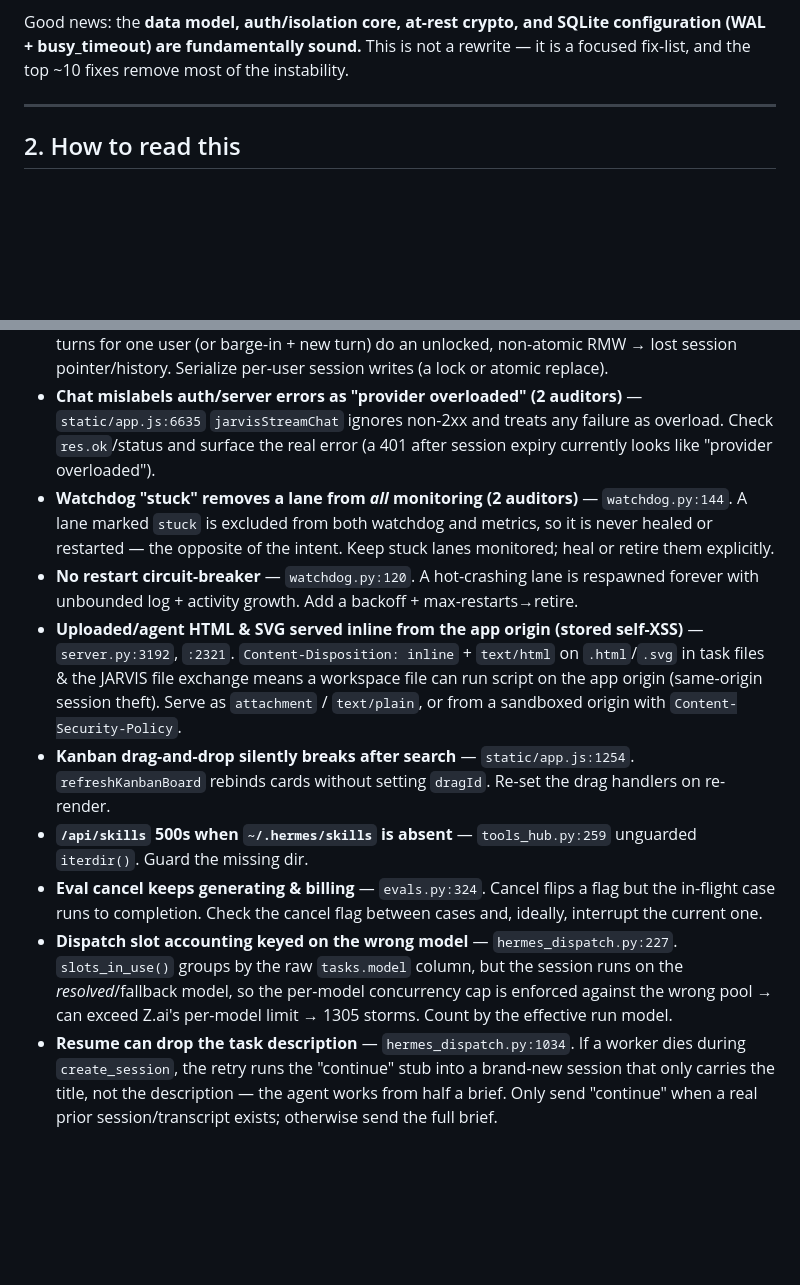
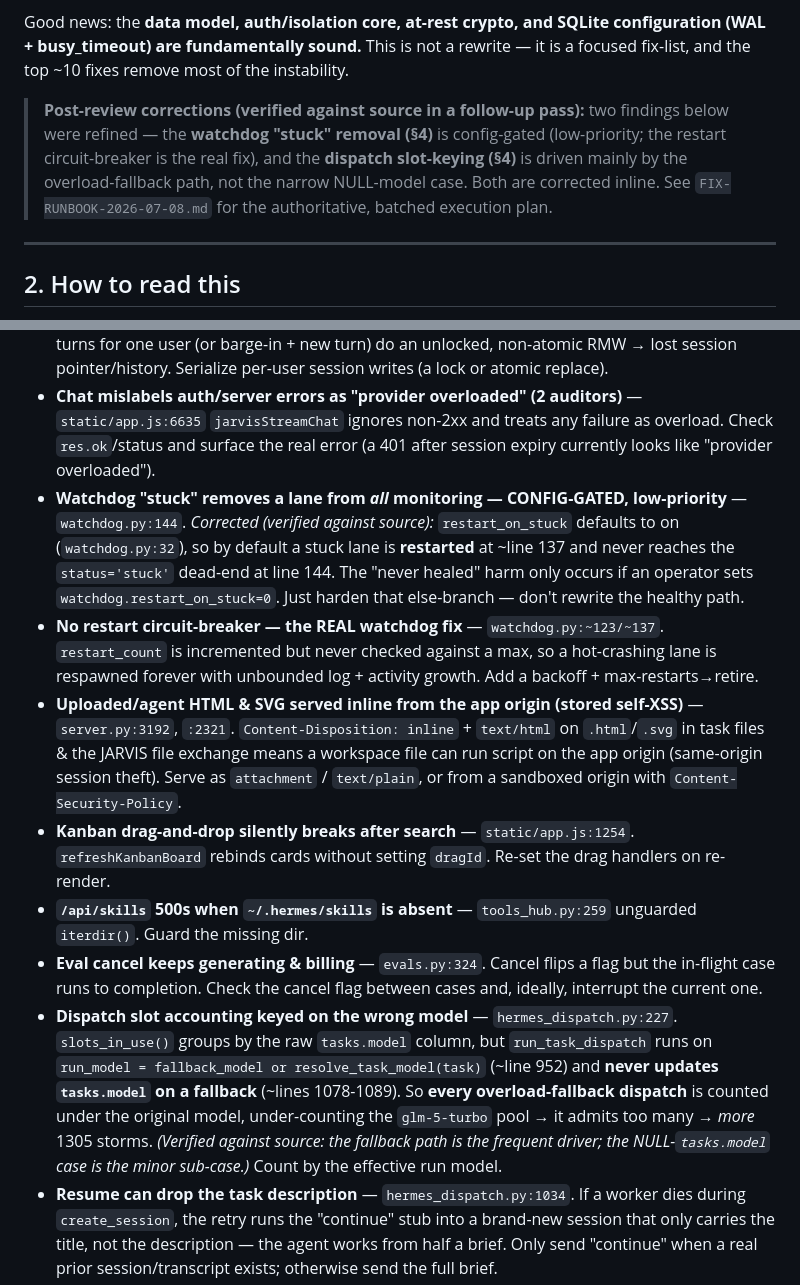
Before and after one commit to darian-gajgic/Nexus-Agentic-Coding-Setup, a Markdown page: STABILITY-AUDIT-2026-07-08.md, 2 parts joined by grey strips. GitHub-like rendering; blank space fills up the shorter version.

```diff
--- a/STABILITY-AUDIT-2026-07-08.md
+++ b/STABILITY-AUDIT-2026-07-08.md
@@ -24,6 +24,8 @@ On top of that:
 **Totals:** 152 raw findings → after adversarial verification, **86 real defects** (8 hunter findings were refuted as false positives — see §7). By priority: **17 P0**, **27 P1**, **~42 P2**.
 
 Good news: the **data model, auth/isolation core, at-rest crypto, and SQLite configuration (WAL + busy_timeout) are fundamentally sound.** This is not a rewrite — it is a focused fix-list, and the top ~10 fixes remove most of the instability.
+
+> **Post-review corrections (verified against source in a follow-up pass):** two findings below were refined — the **watchdog "stuck" removal (§4)** is config-gated (low-priority; the restart circuit-breaker is the real fix), and the **dispatch slot-keying (§4)** is driven mainly by the overload-fallback path, not the narrow NULL-model case. Both are corrected inline. See `FIX-RUNBOOK-2026-07-08.md` for the authoritative, batched execution plan.
 
 ---
 
@@ -148,13 +150,13 @@ Source: [Starlette WS disconnect discussion](https://github.com/fastapi/fastapi/
 - **Shared-fleet READ endpoints are ungated** — `server.py:2674` etc. Any member can read admin verify-command output and other users' fleet data. Add the `is_admin()`/owner check the write paths use. (This overlaps the prior multi-user security review's HIGH items — worth closing before any public hosting.)
 - **`jarvis_session.json` read-modify-write race (2 auditors)** — `server.py:1610-1663`. Concurrent turns for one user (or barge-in + new turn) do an unlocked, non-atomic RMW → lost session pointer/history. Serialize per-user session writes (a lock or atomic replace).
 - **Chat mislabels auth/server errors as "provider overloaded" (2 auditors)** — `static/app.js:6635` `jarvisStreamChat` ignores non-2xx and treats any failure as overload. Check `res.ok`/status and surface the real error (a 401 after session expiry currently looks like "provider overloaded").
-- **Watchdog "stuck" removes a lane from *all* monitoring (2 auditors)** — `watchdog.py:144`. A lane marked `stuck` is excluded from both watchdog and metrics, so it is never healed or restarted — the opposite of the intent. Keep stuck lanes monitored; heal or retire them explicitly.
-- **No restart circuit-breaker** — `watchdog.py:120`. A hot-crashing lane is respawned forever with unbounded log + activity growth. Add a backoff + max-restarts→retire.
+- **Watchdog "stuck" removes a lane from *all* monitoring — CONFIG-GATED, low-priority** — `watchdog.py:144`. *Corrected (verified against source):* `restart_on_stuck` defaults to on (`watchdog.py:32`), so by default a stuck lane is **restarted** at ~line 137 and never reaches the `status='stuck'` dead-end at line 144. The "never healed" harm only occurs if an operator sets `watchdog.restart_on_stuck=0`. Just harden that else-branch — don't rewrite the healthy path.
+- **No restart circuit-breaker — the REAL watchdog fix** — `watchdog.py:~123/~137`. `restart_count` is incremented but never checked against a max, so a hot-crashing lane is respawned forever with unbounded log + activity growth. Add a backoff + max-restarts→retire.
 - **Uploaded/agent HTML & SVG served inline from the app origin (stored self-XSS)** — `server.py:3192`, `:2321`. `Content-Disposition: inline` + `text/html` on `.html`/`.svg` in task files & the JARVIS file exchange means a workspace file can run script on the app origin (same-origin session theft). Serve as `attachment` / `text/plain`, or from a sandboxed origin with `Content-Security-Policy`.
 - **Kanban drag-and-drop silently breaks after search** — `static/app.js:1254`. `refreshKanbanBoard` rebinds cards without setting `dragId`. Re-set the drag handlers on re-render.
 - **`/api/skills` 500s when `~/.hermes/skills` is absent** — `tools_hub.py:259` unguarded `iterdir()`. Guard the missing dir.
 - **Eval cancel keeps generating & billing** — `evals.py:324`. Cancel flips a flag but the in-flight case runs to completion. Check the cancel flag between cases and, ideally, interrupt the current one.
-- **Dispatch slot accounting keyed on the wrong model** — `hermes_dispatch.py:227`. `slots_in_use()` groups by the raw `tasks.model` column, but the session runs on the *resolved*/fallback model, so the per-model concurrency cap is enforced against the wrong pool → can exceed Z.ai's per-model limit → 1305 storms. Count by the effective run model.
+- **Dispatch slot accounting keyed on the wrong model** — `hermes_dispatch.py:227`. `slots_in_use()` groups by the raw `tasks.model` column, but `run_task_dispatch` runs on `run_model = fallback_model or resolve_task_model(task)` (~line 952) and **never updates `tasks.model` on a fallback** (~lines 1078-1089). So **every overload-fallback dispatch** is counted under the original model, under-counting the `glm-5-turbo` pool → it admits too many → *more* 1305 storms. *(Verified against source: the fallback path is the frequent driver; the NULL-`tasks.model` case is the minor sub-case.)* Count by the effective run model.
 - **Resume can drop the task description** — `hermes_dispatch.py:1034`. If a worker dies during `create_session`, the retry runs the "continue" stub into a brand-new session that only carries the title, not the description — the agent works from half a brief. Only send "continue" when a real prior session/transcript exists; otherwise send the full brief.
 - **Streaming telemetry writes are unguarded** — `hermes_dispatch.py:746`. A transient SQLite error inside the SSE `on_event` hot path can abort the stream. Wrap telemetry writes in try/except.
 - **JARVIS Business-Brain ignores the per-user knowledge overlay** — `jarvis_brain.py:82`. Members get the owner's business context, not their own `users/<uid>/` overlay. Thread the per-user knowledge paths through (as onboarding/dispatch already do).
```
Also changed, not shown: FIX-RUNBOOK-2026-07-08.md (+14 -10 lines).
